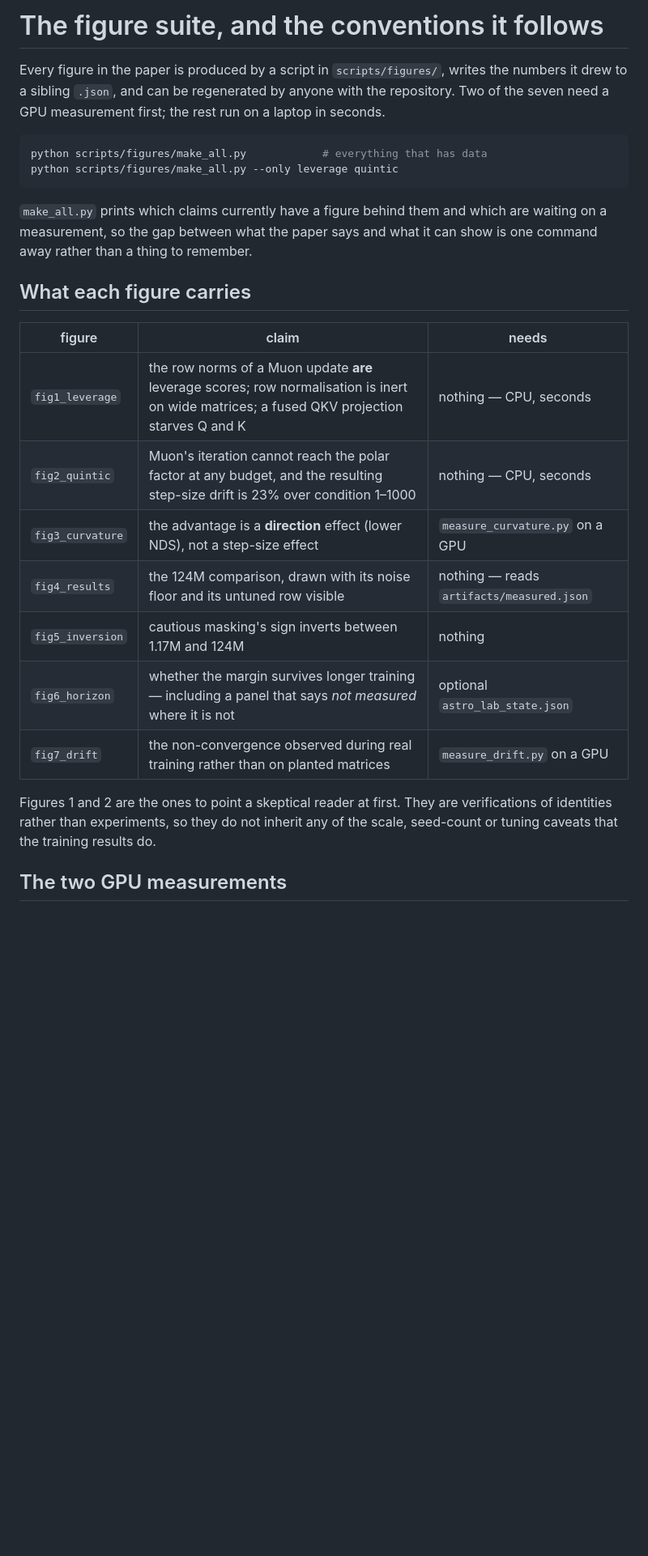
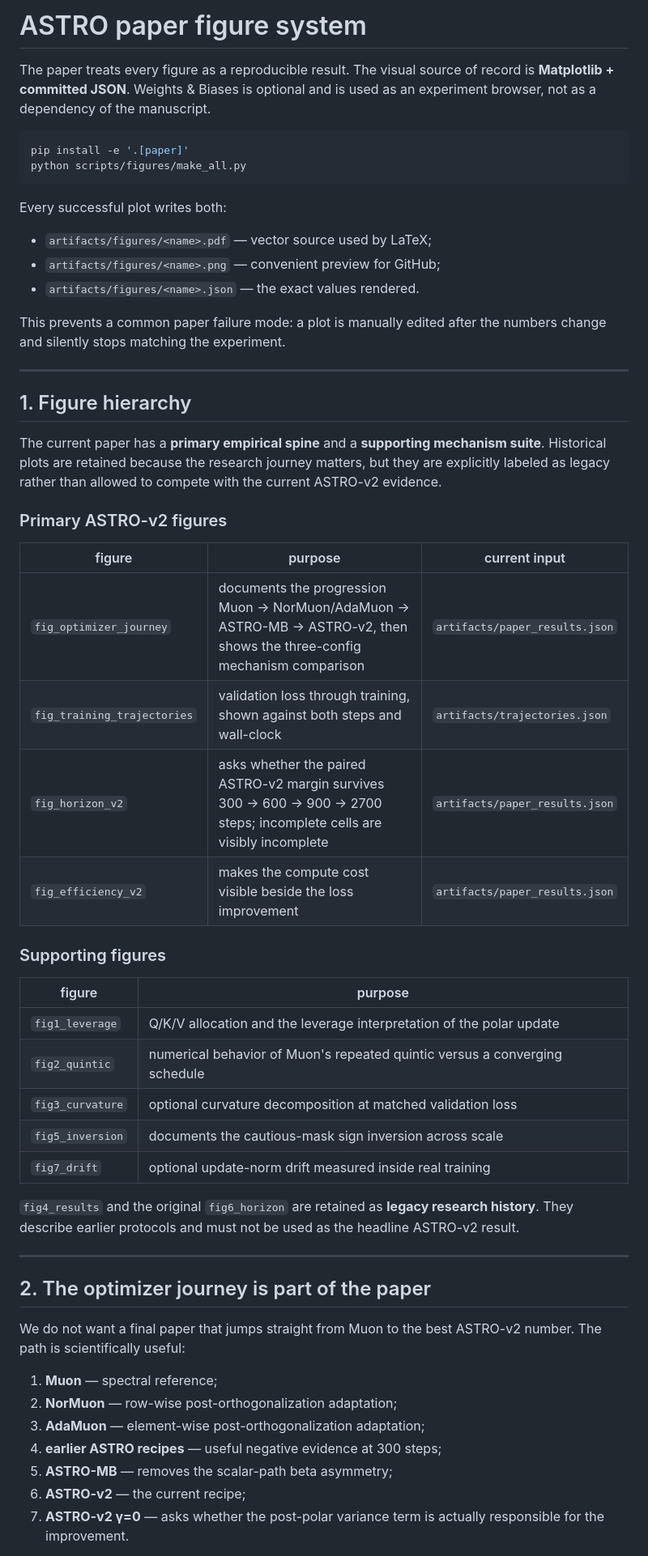
Before and after one commit to pop123-ux/ASTRO, a Markdown page: docs/FIGURES.md, the part around one of its changes. Shown at 81% size. Rendered like a GitHub page; blank space fills up the shorter version.

Commit message:
Rewrite paper figure workflow around ASTRO-v2

````diff
--- a/docs/FIGURES.md
+++ b/docs/FIGURES.md
@@ -1,33 +1,68 @@
-# The figure suite, and the conventions it follows
+# ASTRO paper figure system
 
-Every figure in the paper is produced by a script in `scripts/figures/`, writes
-the numbers it drew to a sibling `.json`, and can be regenerated by anyone with
-the repository. Two of the seven need a GPU measurement first; the rest run on
-a laptop in seconds.
+The paper treats every figure as a reproducible result. The visual source of
+record is **Matplotlib + committed JSON**. Weights & Biases is optional and is
+used as an experiment browser, not as a dependency of the manuscript.
 
 ```bash
-python scripts/figures/make_all.py            # everything that has data
-python scripts/figures/make_all.py --only leverage quintic
+pip install -e '.[paper]'
+python scripts/figures/make_all.py
 ```
 
-`make_all.py` prints which claims currently have a figure behind them and which
-are waiting on a measurement, so the gap between what the paper says and what
-it can show is one command away rather than a thing to remember.
+Every successful plot writes both:
 
-## What each figure carries
+- `artifacts/figures/<name>.pdf` — vector source used by LaTeX;
+- `artifacts/figures/<name>.png` — convenient preview for GitHub;
+- `artifacts/figures/<name>.json` — the exact values rendered.
 
-| figure | claim | needs |
+This prevents a common paper failure mode: a plot is manually edited after the
+numbers change and silently stops matching the experiment.
+
+---
+
+## 1. Figure hierarchy
+
+The current paper has a **primary empirical spine** and a **supporting mechanism
+suite**. Historical plots are retained because the research journey matters, but
+they are explicitly labeled as legacy rather than allowed to compete with the
+current ASTRO-v2 evidence.
+
+### Primary ASTRO-v2 figures
+
+| figure | purpose | current input |
 |---|---|---|
-| `fig1_leverage` | the row norms of a Muon update **are** leverage scores; row normalisation is inert on wide matrices; a fused QKV projection starves Q and K | nothing — CPU, seconds |
-| `fig2_quintic` | Muon's iteration cannot reach the polar factor at any budget, and the resulting step-size drift is 23% over condition 1–1000 | nothing — CPU, seconds |
-| `fig3_curvature` | the advantage is a **direction** effect (lower NDS), not a step-size effect | `measure_curvature.py` on a GPU |
-| `fig4_results` | the 124M comparison, drawn with its noise floor and its untuned row visible | nothing — reads `artifacts/measured.json` |
-| `fig5_inversion` | cautious masking's sign inverts between 1.17M and 124M | nothing |
-| `fig6_horizon` | whether the margin survives longer training — including a panel that says *not measured* where it is not | optional `astro_lab_state.json` |
-| `fig7_drift` | the non-convergence observed during real training rather than on planted matrices | `measure_drift.py` on a GPU |
+| `fig_optimizer_journey` | documents the progression Muon → NorMuon/AdaMuon → ASTRO-MB → ASTRO-v2, then shows the three-config mechanism comparison | `artifacts/paper_results.json` |
+| `fig_training_trajectories` | validation loss through training, shown against both steps and wall-clock | `artifacts/trajectories.json` |
+| `fig_horizon_v2` | asks whether the paired ASTRO-v2 margin survives 300 → 600 → 900 → 2700 steps; incomplete cells are visibly incomplete | `artifacts/paper_results.json` |
+| `fig_efficiency_v2` | makes the compute cost visible beside the loss improvement | `artifacts/paper_results.json` |
 
-Figures 1 and 2 are the ones to point a skeptical reader at first. They are
-verifications of identities rather than experiments, so they do not inherit any
-of the scale, seed-count or tuning caveats that the training results do.
+### Supporting figures
 
-## The two GPU measurements
+| figure | purpose |
+|---|---|
+| `fig1_leverage` | Q/K/V allocation and the leverage interpretation of the polar update |
+| `fig2_quintic` | numerical behavior of Muon's repeated quintic versus a converging schedule |
+| `fig3_curvature` | optional curvature decomposition at matched validation loss |
+| `fig5_inversion` | documents the cautious-mask sign inversion across scale |
+| `fig7_drift` | optional update-norm drift measured inside real training |
+
+`fig4_results` and the original `fig6_horizon` are retained as **legacy research
+history**. They describe earlier protocols and must not be used as the headline
+ASTRO-v2 result.
+
+---
+
+## 2. The optimizer journey is part of the paper
+
+We do not want a final paper that jumps straight from Muon to the best ASTRO-v2
+number. The path is scientifically useful:
+
+1. **Muon** — spectral reference;
+2. **NorMuon** — row-wise post-orthogonalization adaptation;
+3. **AdaMuon** — element-wise post-orthogonalization adaptation;
+4. **earlier ASTRO recipes** — useful negative evidence at 300 steps;
+5. **ASTRO-MB** — removes the scalar-path beta asymmetry;
+6. **ASTRO-v2** — the current recipe;
+7. **ASTRO-v2 γ=0** — asks whether the post-polar variance term is actually
+   responsible for the improvement.
+
````
Also changed, not shown: other parts of docs/FIGURES.md (+108 -47 lines).
